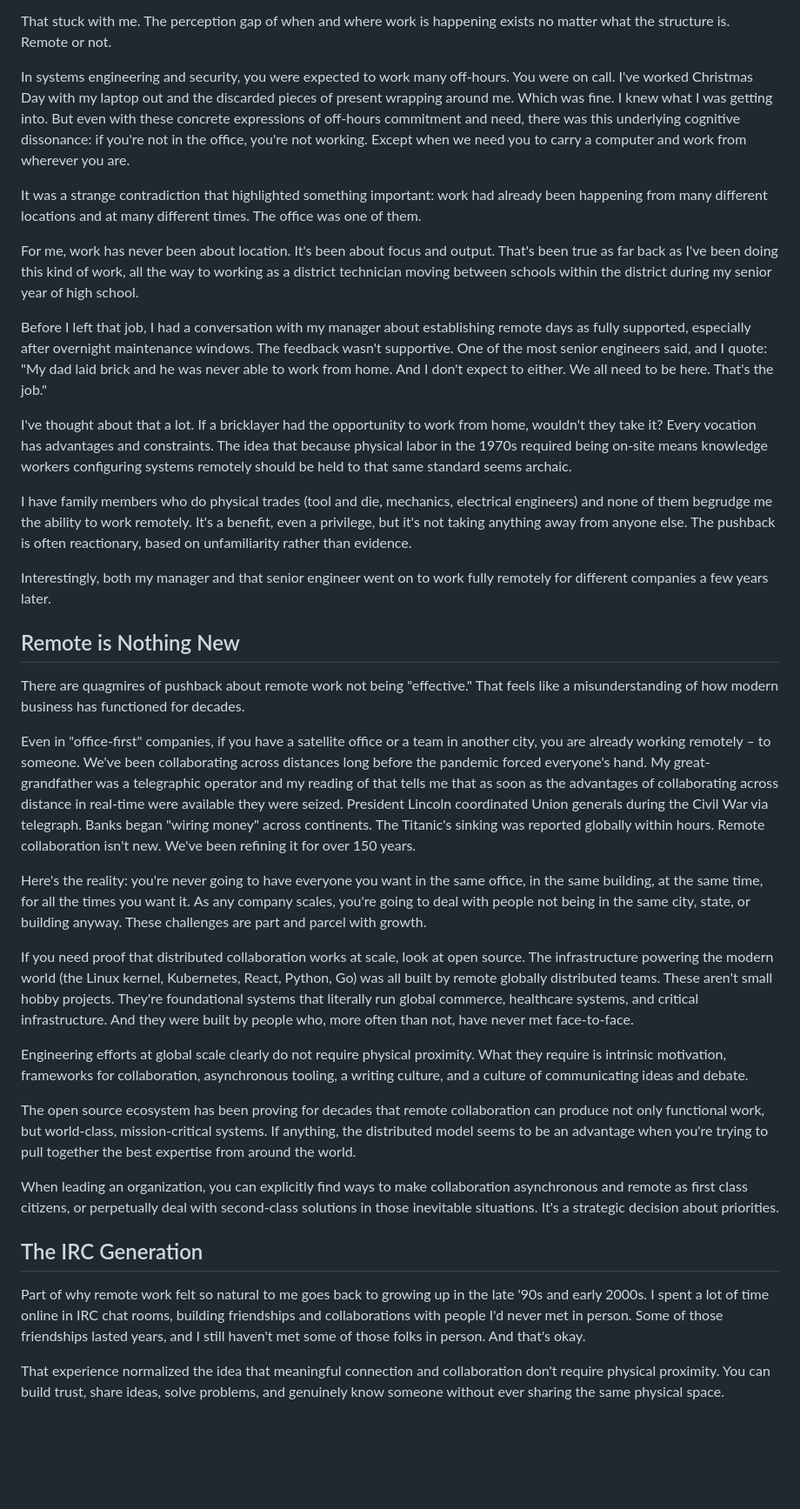
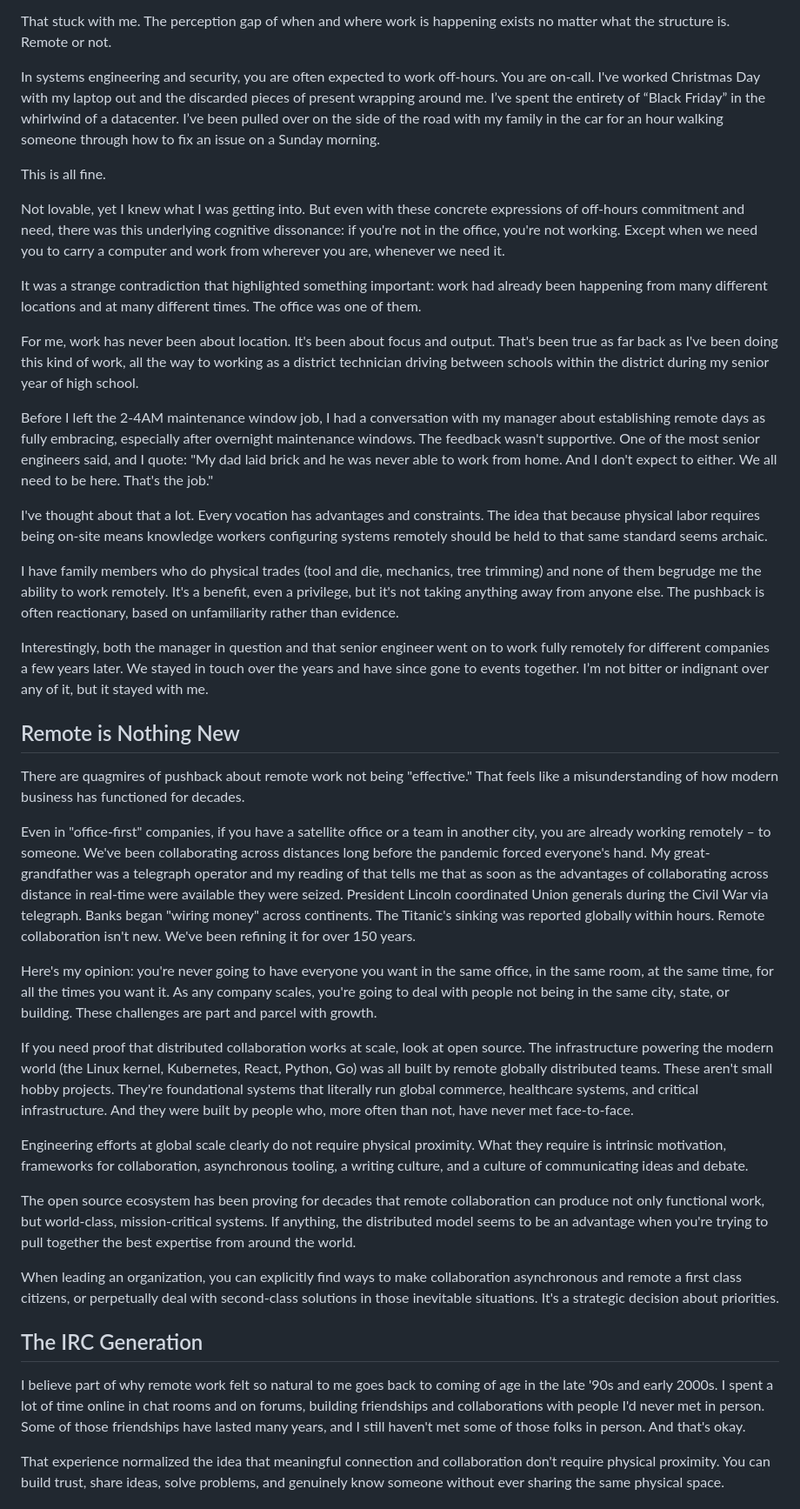
Before and after one commit to chasemp/523, a Markdown page: drafts/essay/remote-work-fifteen-years.md, the part around one of its changes. Shown at 87% size. Rendered like a GitHub page; blank space fills up the shorter version.

Commit message:
remote draft 4

```diff
--- a/drafts/essay/remote-work-fifteen-years.md
+++ b/drafts/essay/remote-work-fifteen-years.md
@@ -57,27 +57,31 @@ These folks had no idea I'd been working since the middle of the night. Rather t
 
 That stuck with me. The perception gap of when and where work is happening exists no matter what the structure is. Remote or not.
 
-In systems engineering and security, you were expected to work many off-hours. You were on call. I've worked Christmas Day with my laptop out and the discarded pieces of present wrapping around me. Which was fine. I knew what I was getting into. But even with these concrete expressions of off-hours commitment and need, there was this underlying cognitive dissonance: if you're not in the office, you're not working. Except when we need you to carry a computer and work from wherever you are.
+In systems engineering and security, you are often expected to work off-hours. You are on-call. I've worked Christmas Day with my laptop out and the discarded pieces of present wrapping around me. I’ve spent the entirety of “Black Friday” in the whirlwind of a datacenter.   I’ve been pulled over on the side of the road with my family in the car for an hour walking someone through how to fix an issue on a Sunday morning.
+
+This is all fine.
+
+Not lovable, yet I knew what I was getting into. But even with these concrete expressions of off-hours commitment and need, there was this underlying cognitive dissonance: if you're not in the office, you're not working. Except when we need you to carry a computer and work from wherever you are, whenever we need it.
 
 It was a strange contradiction that highlighted something important: work had already been happening from many different locations and at many different times. The office was one of them.
 
-For me, work has never been about location. It's been about focus and output. That's been true as far back as I've been doing this kind of work, all the way to working as a district technician moving between schools within the district during my senior year of high school.
+For me, work has never been about location. It's been about focus and output. That's been true as far back as I've been doing this kind of work, all the way to working as a district technician driving between schools within the district during my senior year of high school.
 
-Before I left that job, I had a conversation with my manager about establishing remote days as fully supported, especially after overnight maintenance windows. The feedback wasn't supportive. One of the most senior engineers said, and I quote: "My dad laid brick and he was never able to work from home. And I don't expect to either. We all need to be here. That's the job."
+Before I left the 2-4AM maintenance window job, I had a conversation with my manager about establishing remote days as fully embracing, especially after overnight maintenance windows. The feedback wasn't supportive. One of the most senior engineers said, and I quote: "My dad laid brick and he was never able to work from home. And I don't expect to either. We all need to be here. That's the job."
 
-I've thought about that a lot. If a bricklayer had the opportunity to work from home, wouldn't they take it? Every vocation has advantages and constraints. The idea that because physical labor in the 1970s required being on-site means knowledge workers configuring systems remotely should be held to that same standard seems archaic.
+I've thought about that a lot. Every vocation has advantages and constraints. The idea that because physical labor requires being on-site means knowledge workers configuring systems remotely should be held to that same standard seems archaic.
 
-I have family members who do physical trades (tool and die, mechanics, electrical engineers) and none of them begrudge me the ability to work remotely. It's a benefit, even a privilege, but it's not taking anything away from anyone else. The pushback is often reactionary, based on unfamiliarity rather than evidence.
+I have family members who do physical trades (tool and die, mechanics, tree trimming) and none of them begrudge me the ability to work remotely. It's a benefit, even a privilege, but it's not taking anything away from anyone else. The pushback is often reactionary, based on unfamiliarity rather than evidence.
 
-Interestingly, both my manager and that senior engineer went on to work fully remotely for different companies a few years later.
+Interestingly, both the manager in question and that senior engineer went on to work fully remotely for different companies a few years later.  We stayed in touch over the years and have since gone to events together.  I’m not bitter or indignant over any of it, but it stayed with me.
 
 ## Remote is Nothing New
 
 There are quagmires of pushback about remote work not being "effective." That feels like a misunderstanding of how modern business has functioned for decades.
 
-Even in "office-first" companies, if you have a satellite office or a team in another city, you are already working remotely – to someone. We've been collaborating across distances long before the pandemic forced everyone's hand.  My great-grandfather was a telegraphic operator and my reading of that tells me that as soon as the advantages of collaborating across distance in real-time were available they were seized. President Lincoln coordinated Union generals during the Civil War via telegraph. Banks began "wiring money" across continents. The Titanic's sinking was reported globally within hours. Remote collaboration isn't new. We've been refining it for over 150 years.
+Even in "office-first" companies, if you have a satellite office or a team in another city, you are already working remotely – to someone. We've been collaborating across distances long before the pandemic forced everyone's hand.  My great-grandfather was a telegraph operator and my reading of that tells me that as soon as the advantages of collaborating across distance in real-time were available they were seized. President Lincoln coordinated Union generals during the Civil War via telegraph. Banks began "wiring money" across continents. The Titanic's sinking was reported globally within hours. Remote collaboration isn't new. We've been refining it for over 150 years.
 
-Here's the reality: you're never going to have everyone you want in the same office, in the same building, at the same time, for all the times you want it. As any company scales, you're going to deal with people not being in the same city, state, or building anyway. These challenges are part and parcel with growth.
+Here's my opinion: you're never going to have everyone you want in the same office, in the same room, at the same time, for all the times you want it. As any company scales, you're going to deal with people not being in the same city, state, or building. These challenges are part and parcel with growth.
 
 If you need proof that distributed collaboration works at scale, look at open source. The infrastructure powering the modern world (the Linux kernel, Kubernetes, React, Python, Go) was all built by remote globally distributed teams. These aren't small hobby projects. They're foundational systems that literally run global commerce, healthcare systems, and critical infrastructure. And they were built by people who, more often than not, have never met face-to-face.
 
@@ -85,11 +89,11 @@ Engineering efforts at global scale clearly do not require physical proximity. W
 
 The open source ecosystem has been proving for decades that remote collaboration can produce not only functional work, but world-class, mission-critical systems. If anything, the distributed model seems to be an advantage when you're trying to pull together the best expertise from around the world.
 
-When leading an organization, you can explicitly find ways to make collaboration asynchronous and remote as first class citizens, or perpetually deal with second-class solutions in those inevitable situations. It's a strategic decision about priorities.
+When leading an organization, you can explicitly find ways to make collaboration asynchronous and remote a first class citizens, or perpetually deal with second-class solutions in those inevitable situations. It's a strategic decision about priorities.
 
 ## The IRC Generation
 
-Part of why remote work felt so natural to me goes back to growing up in the late '90s and early 2000s. I spent a lot of time online in IRC chat rooms, building friendships and collaborations with people I'd never met in person. Some of those friendships lasted years, and I still haven't met some of those folks in person. And that's okay.
+I believe part of why remote work felt so natural to me goes back to coming of age in the late '90s and early 2000s. I spent a lot of time online in chat rooms and on forums, building friendships and collaborations with people I'd never met in person. Some of those friendships have lasted many years, and I still haven't met some of those folks in person. And that's okay.
 
 That experience normalized the idea that meaningful connection and collaboration don't require physical proximity. You can build trust, share ideas, solve problems, and genuinely know someone without ever sharing the same physical space.
 
```
Also changed, not shown: other parts of drafts/essay/remote-work-fifteen-years.md (+34 -32 lines).
